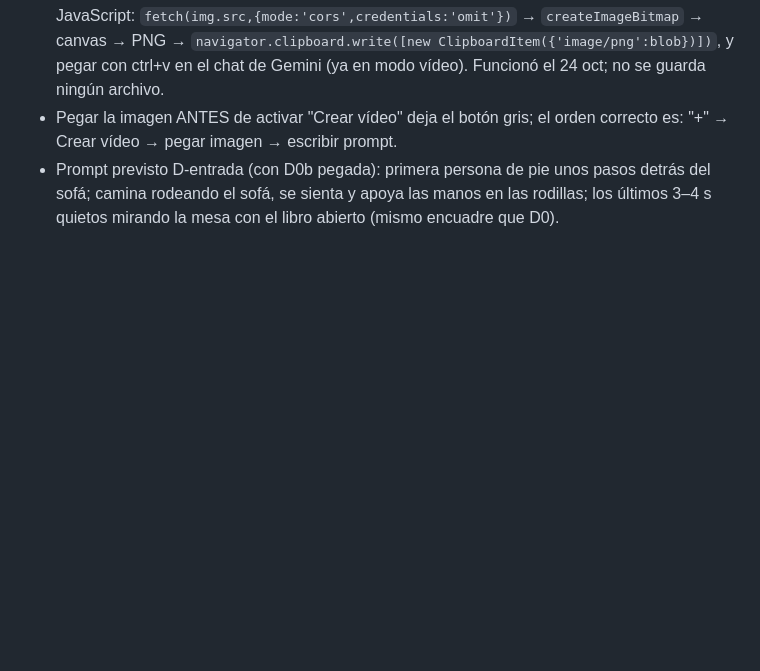
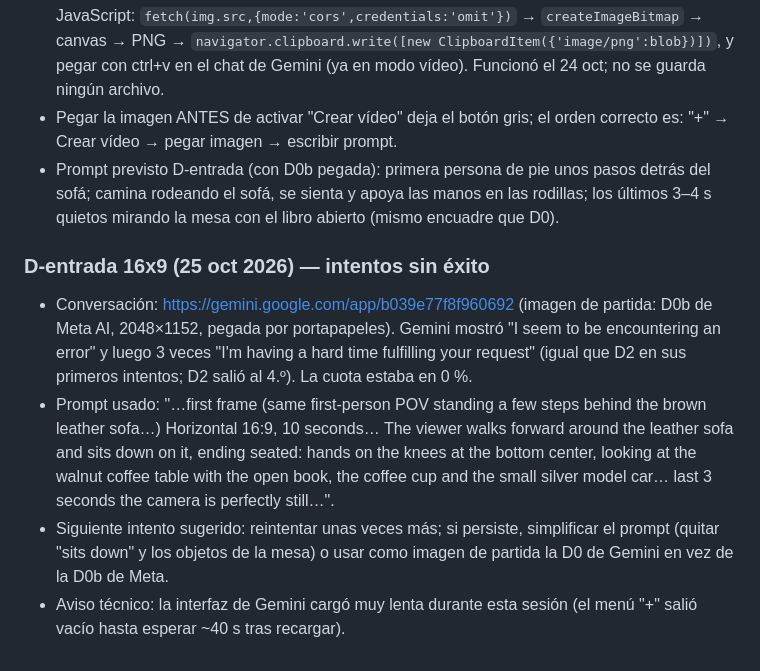
Before and after one commit to saulalejodaza225/losboyacos, a Markdown page: docs/videos-gemini-pendientes.md, the part around the change. Drawn GitHub-style; blank space fills up the shorter version.

Commit message:
Registro: intentos del video de entrada de escritorio (sin éxito todavía)
Co-Authored-By: Claude Sonnet 5.5 <noreply@anthropic.com>

```diff
--- a/docs/videos-gemini-pendientes.md
+++ b/docs/videos-gemini-pendientes.md
@@ -138,3 +138,9 @@ Hechos y sin descargar: **D1 FOTOS, D2 OFICINA, D3 MOSTRADOR** (1280×720, 10 s)
 - **Imagen D0b de mejor calidad:** la versión de Meta AI mide 2048×1152 (la de Gemini, hecha con el modelo de respaldo, 1024×572). Se puede copiar al portapapeles desde Meta AI con JavaScript: `fetch(img.src,{mode:'cors',credentials:'omit'})` → `createImageBitmap` → canvas → PNG → `navigator.clipboard.write([new ClipboardItem({'image/png':blob})])`, y pegar con ctrl+v en el chat de Gemini (ya en modo vídeo). Funcionó el 24 oct; no se guarda ningún archivo.
 - Pegar la imagen ANTES de activar "Crear vídeo" deja el botón gris; el orden correcto es: "+" → Crear vídeo → pegar imagen → escribir prompt.
 - Prompt previsto D-entrada (con D0b pegada): primera persona de pie unos pasos detrás del sofá; camina rodeando el sofá, se sienta y apoya las manos en las rodillas; los últimos 3–4 s quietos mirando la mesa con el libro abierto (mismo encuadre que D0).
+
+### D-entrada 16x9 (25 oct 2026) — intentos sin éxito
+- Conversación: https://gemini.google.com/app/b039e77f8f960692 (imagen de partida: D0b de Meta AI, 2048×1152, pegada por portapapeles). Gemini mostró "I seem to be encountering an error" y luego 3 veces "I'm having a hard time fulfilling your request" (igual que D2 en sus primeros intentos; D2 salió al 4.º). La cuota estaba en 0 %.
+- Prompt usado: "…first frame (same first-person POV standing a few steps behind the brown leather sofa…) Horizontal 16:9, 10 seconds… The viewer walks forward around the leather sofa and sits down on it, ending seated: hands on the knees at the bottom center, looking at the walnut coffee table with the open book, the coffee cup and the small silver model car… last 3 seconds the camera is perfectly still…".
+- Siguiente intento sugerido: reintentar unas veces más; si persiste, simplificar el prompt (quitar "sits down" y los objetos de la mesa) o usar como imagen de partida la D0 de Gemini en vez de la D0b de Meta.
+- Aviso técnico: la interfaz de Gemini cargó muy lenta durante esta sesión (el menú "+" salió vacío hasta esperar ~40 s tras recargar).
```
